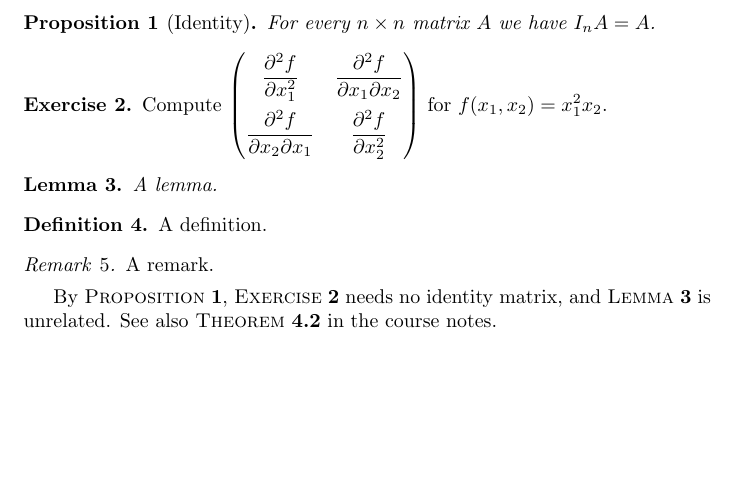
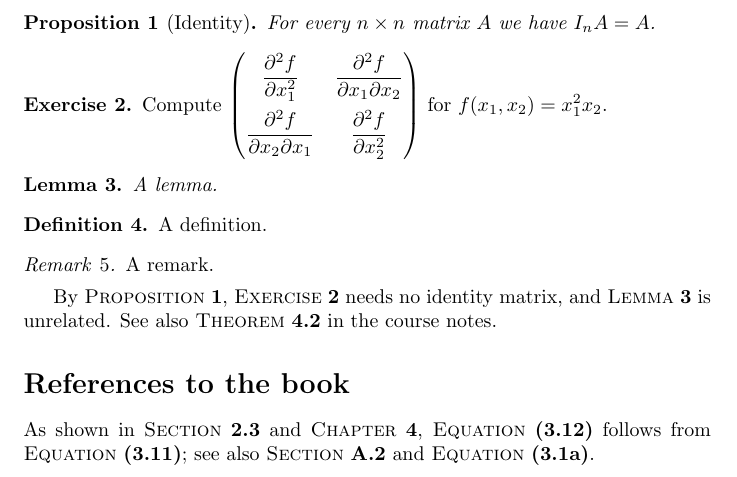
Before and after one commit to ReelPlum/Latex-pro, a LaTeX problem sheet (examples/theorems.tex, which reads latex-pro-theorems.sty): part of the page, cut so that both start at the same text, the shorter picture padded with empty space. Compiled offline with pdfLaTeX.

Commit message:
Add \booksection, \bookchapter and \bookeq references
References to the book, in the same style as \theorem{4.2}: small caps
name, bold number. \bookeq puts the number in parentheses and accepts
\bookeq{(3.12)} as well. A label of the own document works too. Typed
numbers may now be appendix numbers (A.2) or sub-equations (3.1a), also
for the theorem references. tests/test-bookrefs.tex covers all forms.

Co-Authored-By: Claude Opus 5.5 <noreply@anthropic.com>
Claude-Session: https://claude.ai/code/session_014m8x1eRoyPFVxF4ttz9q5N

```diff
--- a/examples/theorems.tex
+++ b/examples/theorems.tex
@@ -14,4 +14,8 @@
 By \proposition{prop:id}, \exercise{ex:hess} needs no identity matrix,
 and \lemma{lem:a} is unrelated.
 See also \theorem{4.2} in the course notes.
+
+\section*{References to the book}
+As shown in \booksection{2.3} and \bookchapter{4}, \bookeq{3.12} follows
+from \bookeq{(3.11)}; see also \booksection{A.2} and \bookeq{3.1a}.
 \end{document}
--- a/latex-pro-theorems.sty
+++ b/latex-pro-theorems.sty
@@ -43,13 +51,16 @@
     {\renewcommand\latexpro@reflink[2]{\hyperref[#2]{#1}}}{}}
 
 \ExplSyntaxOn
+% a typed number: 3, 4.2, 2.3.1, A.2 (appendix), 3.1a (sub-equation)
+\regex_const:Nn \c__latexpro_refnum_regex
+  { \A \s* (?: [0-9]+ | [A-Z] ) (?: \.[0-9]+ )* [a-z]? \s* \Z }
 % #1 = kind (proposition, ...), #2 = label or literal number
 \cs_new_protected:Npn \latexpro_thmref:nn #1#2
   {
     \cs_if_exist:cTF { r@#2 }
       { \latexpro_thmref_label:nn {#1} {#2} }
       {
-        \regex_match:nnTF { \A \s* [0-9]+ (\.[0-9]+)* \s* \Z } {#2}
+        \regex_match:NnTF \c__latexpro_refnum_regex {#2}
           { \latexpro_thmref_text:nn {#1} {#2} }
           { \latexpro_thmref_label:nn {#1} {#2} }
       }
@@ -67,7 +78,8 @@
 \cs_new_protected:Npn \latexpro_thmref_text:nn #1#2
   {
     \latexprorefstyle { \mbox { \use:c { #1name } } }
-    \nobreakspace \latexprorefnumstyle {#2}
+    \nobreakspace \latexprorefnumstyle
+      { \cs_if_exist_use:cF { latexpro@#1@num } { \use:n } {#2} }
   }
 
 % #1 = kind, #2 = printed name, #3 = amsthm style
@@ -99,6 +111,28 @@
 \latexpro_newthm:nnn { exercise }    { Exercise }    { definition }
 \latexpro_newthm:nnn { example }     { Example }     { definition }
 \latexpro_newthm:nnn { remark }      { Remark }      { remark }
+
+% ---------------------------------------------------------------------------
+% References to sections, chapters and equations of the book
+% ---------------------------------------------------------------------------
+% #1 = kind, #2 = printed name: defines \<kind> and \<kind>name
+\cs_new_protected:Npn \latexpro_newref:nn #1#2
+  {
+    \cs_if_exist:cF { #1name } { \cs_new:cpn { #1name } {#2} }
+    \exp_args:Nc \NewDocumentCommand { #1 } { m }
+      { \latexpro_thmref:nn {#1} {##1} }
+  }
+\latexpro_newref:nn { booksection } { Section }
+\latexpro_newref:nn { bookchapter } { Chapter }
+\latexpro_newref:nn { bookeq }      { Equation }
+% equation numbers go in parentheses; \bookeq{(3.1)} is the same as \bookeq{3.1}
+\cs_new:cpn { latexpro@bookeq@num } #1 { (#1) }
+\RenewDocumentCommand \bookeq { m }
+  {
+    \tl_set:Ne \l_tmpa_tl { \tl_trim_spaces:n {#1} }
+    \regex_replace_once:nnN { \A \( (.*) \) \Z } { \1 } \l_tmpa_tl
+    \exp_args:NnV \latexpro_thmref:nn { bookeq } \l_tmpa_tl
+  }
 \ExplSyntaxOff
 
 \endinput
```
Also changed, not shown: docs/theorems.md (+25 -0 lines), latex-pro.sty (+2 -1 lines), README.md, latex-pro-theorems.sty (8 more changed lines), 1 other file.
